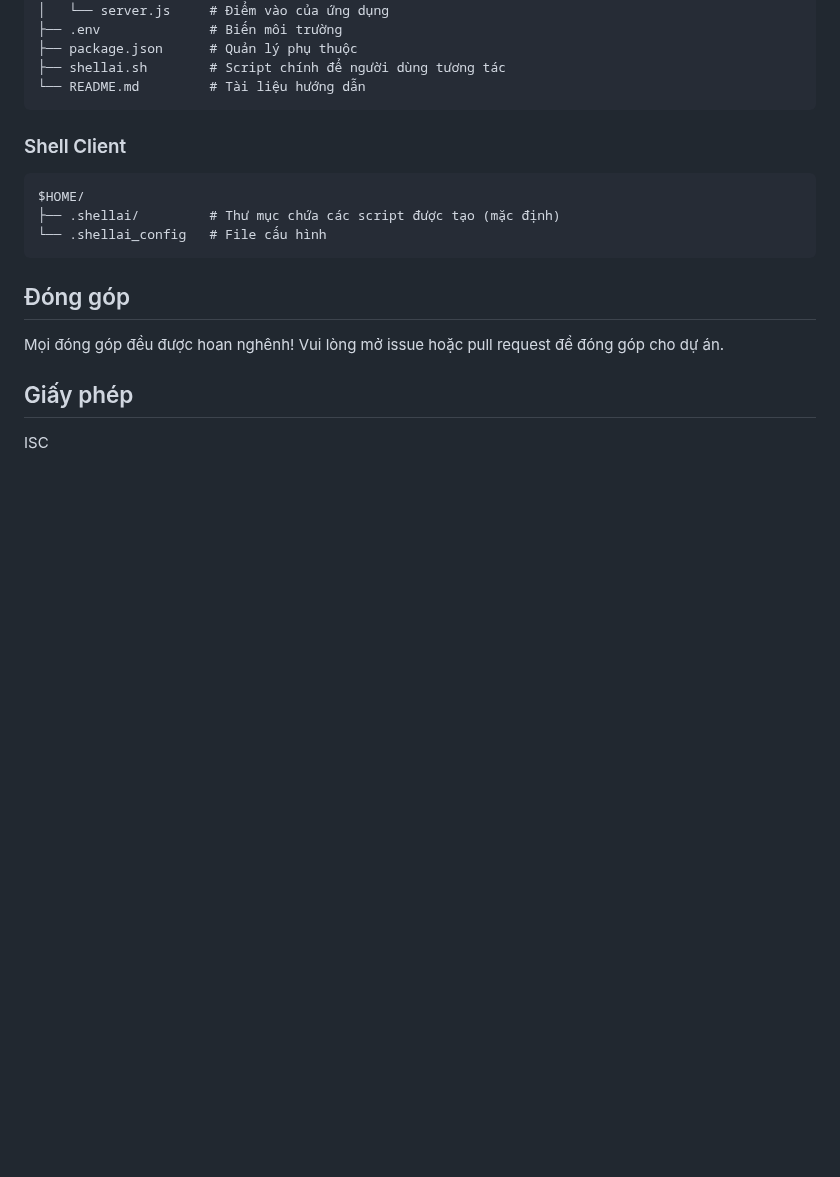
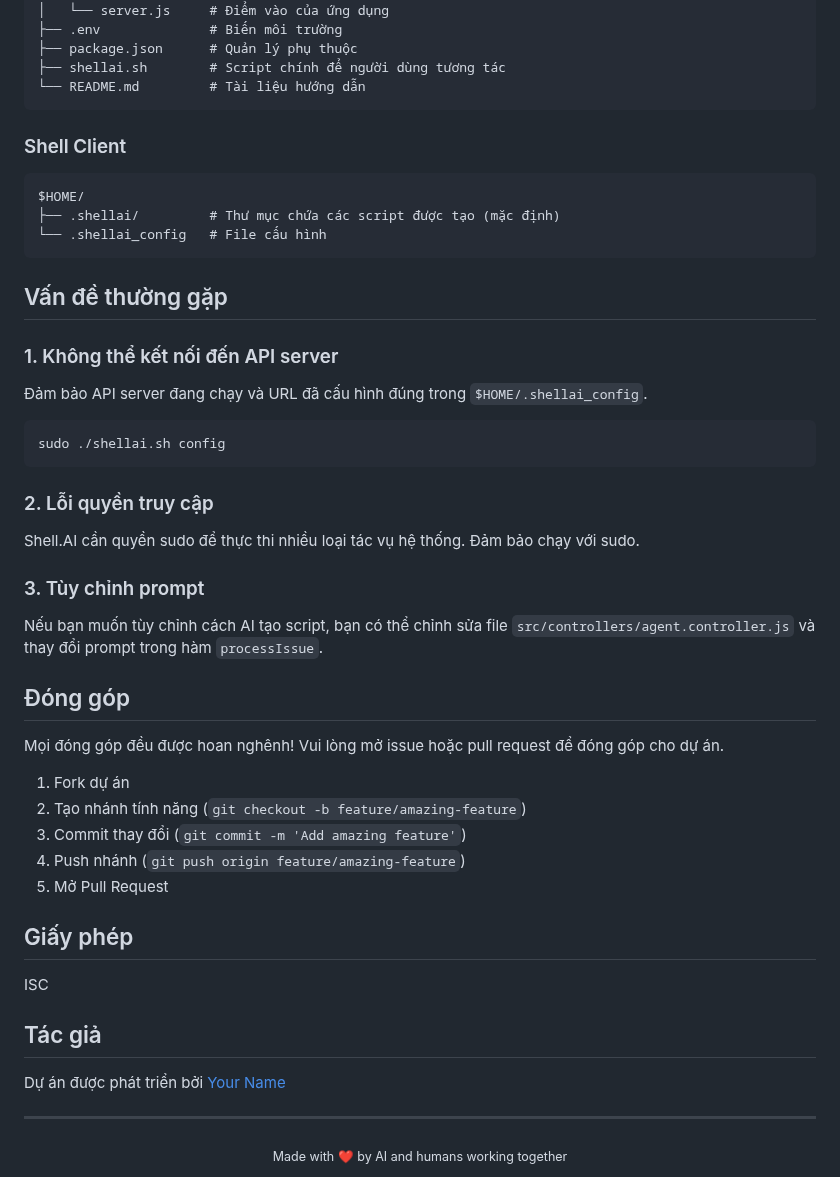
Before and after one commit to vccvn/shell.ai, a Markdown page: README.md, the part around one of its changes. Drawn GitHub-style; blank space fills up the shorter version.

````diff
--- a/README.md
+++ b/README.md
@@ -138,10 +201,44 @@ $HOME/
 └── .shellai_config   # File cấu hình
 ```
 
+## Vấn đề thường gặp
+
+### 1. Không thể kết nối đến API server
+
+Đảm bảo API server đang chạy và URL đã cấu hình đúng trong `$HOME/.shellai_config`.
+
+```bash
+sudo ./shellai.sh config
+```
+
+### 2. Lỗi quyền truy cập
+
+Shell.AI cần quyền sudo để thực thi nhiều loại tác vụ hệ thống. Đảm bảo chạy với sudo.
+
+### 3. Tùy chỉnh prompt
+
+Nếu bạn muốn tùy chỉnh cách AI tạo script, bạn có thể chỉnh sửa file `src/controllers/agent.controller.js` và thay đổi prompt trong hàm `processIssue`.
+
 ## Đóng góp
 
 Mọi đóng góp đều được hoan nghênh! Vui lòng mở issue hoặc pull request để đóng góp cho dự án.
 
+1. Fork dự án
+2. Tạo nhánh tính năng (`git checkout -b feature/amazing-feature`)
+3. Commit thay đổi (`git commit -m 'Add amazing feature'`)
+4. Push nhánh (`git push origin feature/amazing-feature`)
+5. Mở Pull Request
+
 ## Giấy phép
 
 ISC
+
+## Tác giả
+
+Dự án được phát triển bởi [Your Name](https://github.com/username)
+
+---
+
+<div align="center">
+  <sub>Made with ❤️ by AI and humans working together</sub>
+</div>
````
Also changed, not shown: other parts of README.md (+72 -9 lines).
